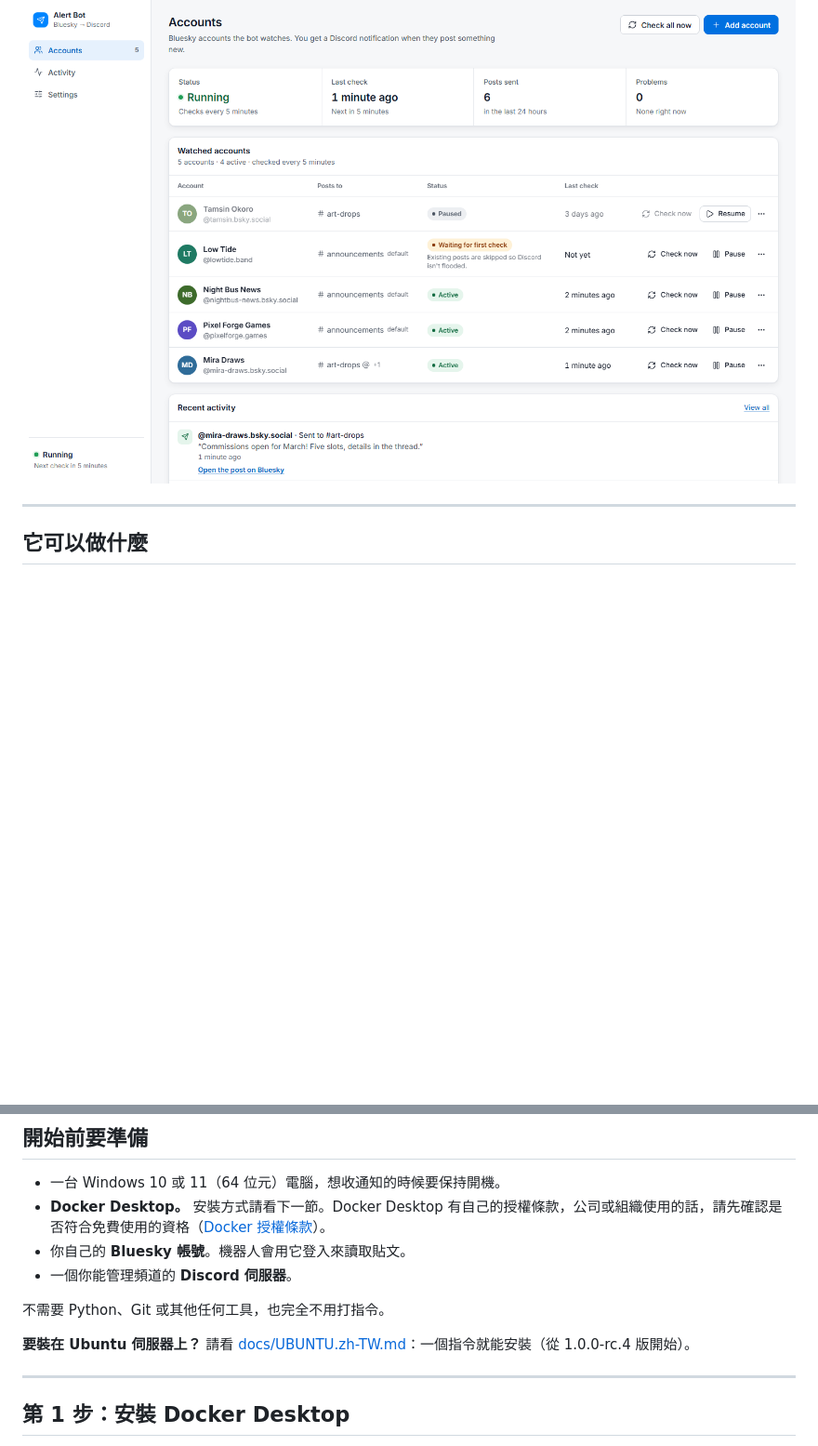
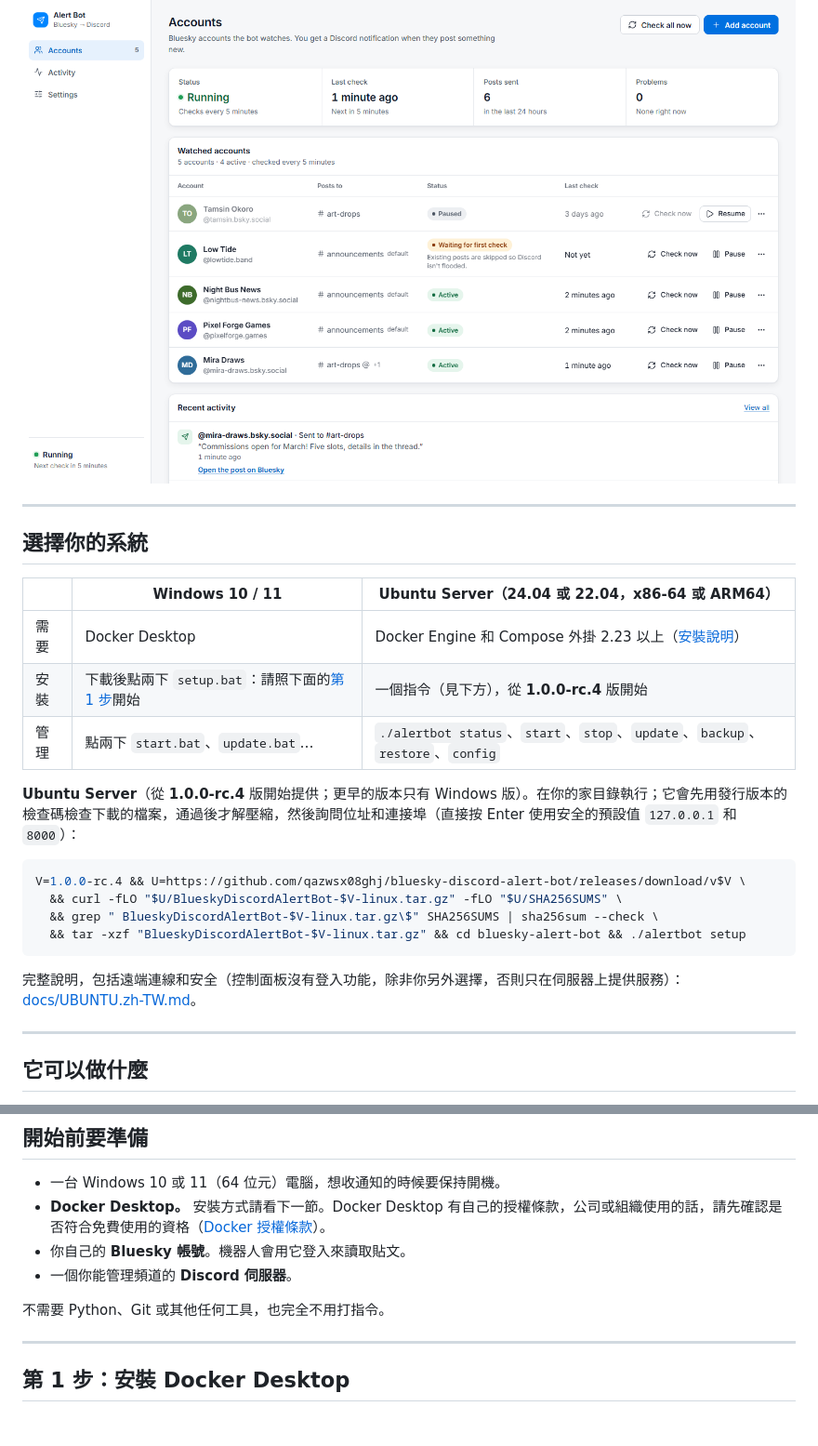
Before and after one commit to qazwsx08ghj/bluesky-discord-alert-bot, a Markdown page: README.zh-TW.md, 2 parts joined by grey strips. Shown at 93% size. GitHub-like rendering; blank space fills up the shorter version.

Commit message:
README: choose Windows or Ubuntu Server at the top, with the Ubuntu install command (from rc.4)

````diff
--- a/README.zh-TW.md
+++ b/README.zh-TW.md
@@ -9,6 +9,27 @@
 > 控制面板目前只有英文介面，下面會在英文按鈕旁邊附上中文說明。
 
 ![控制面板](docs/screenshots/02-accounts.png)
+
+---
+
+## 選擇你的系統
+
+| | **Windows 10 / 11** | **Ubuntu Server**（24.04 或 22.04，x86-64 或 ARM64） |
+|---|---|---|
+| 需要 | Docker Desktop | Docker Engine 和 Compose 外掛 2.23 以上（[安裝說明](https://docs.docker.com/engine/install/ubuntu/)） |
+| 安裝 | 下載後點兩下 `setup.bat`：請照下面的[第 1 步](#第-1-步安裝-docker-desktop)開始 | 一個指令（見下方），從 **1.0.0-rc.4** 版開始 |
+| 管理 | 點兩下 `start.bat`、`update.bat`… | `./alertbot status`、`start`、`stop`、`update`、`backup`、`restore`、`config` |
+
+**Ubuntu Server**（從 **1.0.0-rc.4** 版開始提供；更早的版本只有 Windows 版）。在你的家目錄執行；它會先用發行版本的檢查碼檢查下載的檔案，通過後才解壓縮，然後詢問位址和連接埠（直接按 Enter 使用安全的預設值 `127.0.0.1` 和 `8000`）：
+
+```sh
+V=1.0.0-rc.4 && U=https://github.com/qazwsx08ghj/bluesky-discord-alert-bot/releases/download/v$V \
+  && curl -fLO "$U/BlueskyDiscordAlertBot-$V-linux.tar.gz" -fLO "$U/SHA256SUMS" \
+  && grep " BlueskyDiscordAlertBot-$V-linux.tar.gz\$" SHA256SUMS | sha256sum --check \
+  && tar -xzf "BlueskyDiscordAlertBot-$V-linux.tar.gz" && cd bluesky-alert-bot && ./alertbot setup
+```
+
+完整說明，包括遠端連線和安全（控制面板沒有登入功能，除非你另外選擇，否則只在伺服器上提供服務）：[docs/UBUNTU.zh-TW.md](docs/UBUNTU.zh-TW.md)。
 
 ---
 
@@ -43,8 +64,6 @@
 - 一個你能管理頻道的 **Discord 伺服器**。
 
 不需要 Python、Git 或其他任何工具，也完全不用打指令。
-
-**要裝在 Ubuntu 伺服器上？** 請看 [docs/UBUNTU.zh-TW.md](docs/UBUNTU.zh-TW.md)：一個指令就能安裝（從 1.0.0-rc.4 版開始）。
 
 ---
 
````
Also changed, not shown: README.md (+21 -2 lines).
